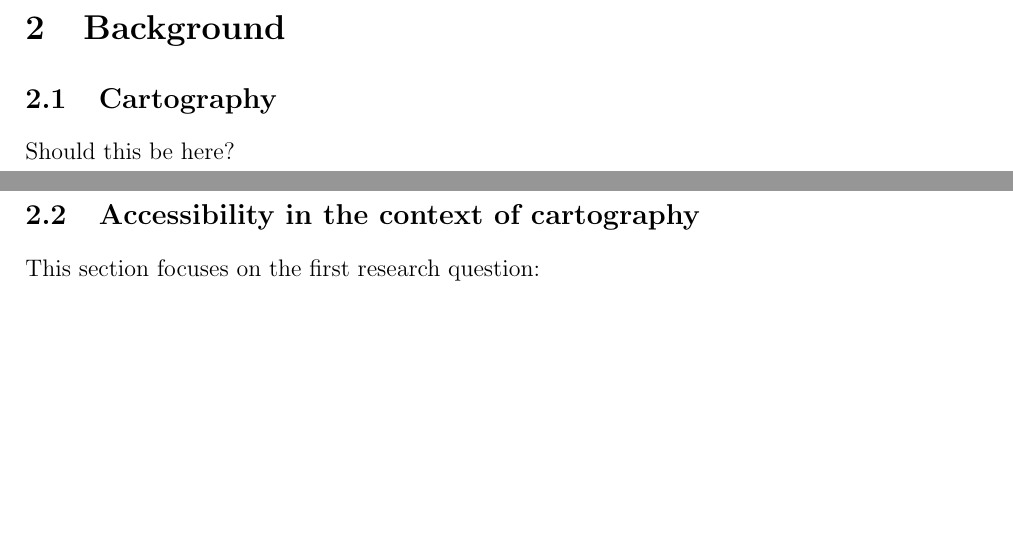
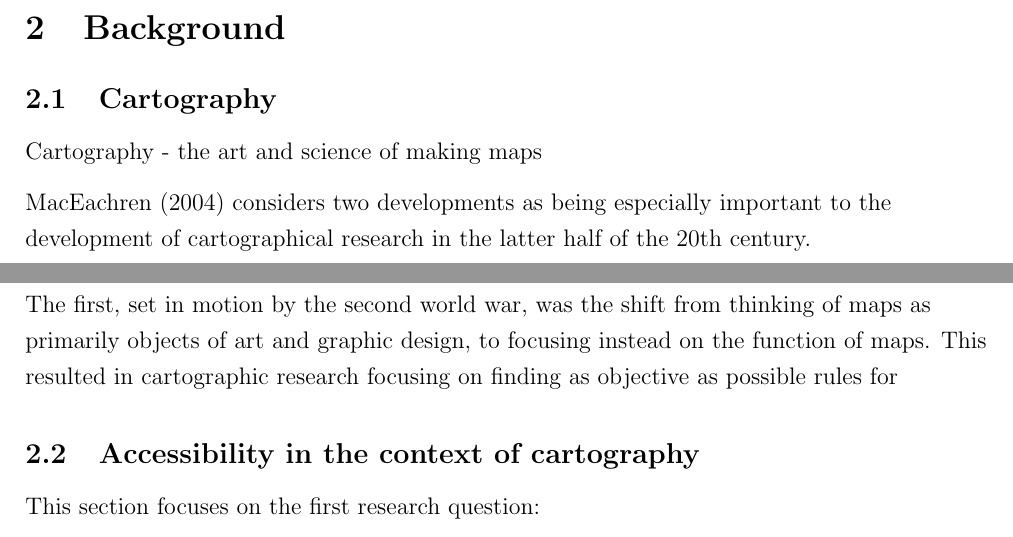
Before and after one commit to eemilhaa/thesis, a LaTeX thesis (thesis/main.tex): two parts of pages 2 and 3 of 6, joined at a grey line, cut so that both start at the same text, the shorter picture padded with empty space. Compiled offline with pdfLaTeX.

Commit message:
background: cartography history

```diff
--- a/thesis/main.tex
+++ b/thesis/main.tex
@@ -98,8 +98,24 @@ to keep in touch with the map user's perspective.
 % for the implementation of the interactive matrix visualisation.
 % This is why I have placed them in a background section.
 
+% Cartography - How we got to where we are now, what this means for the topic
 \subsection{Cartography}
-Should this be here?
+Cartography - the art and science of making maps
+
+% 1950-1990
+\textcite{mac2004} considers two developments as being especially important
+to the development of cartographical research in the latter half of the 20th century.
+
+The first, set in motion by the second world war, was the shift from
+thinking of maps as primarily objects of art and graphic design,
+to focusing instead on the function of maps.
+This resulted in cartographic research focusing on finding as objective as possible rules
+for
+
+% 1990 ->
+% - More interlinked with GIS
+% - critical / qualitative GIS too
+
 
 \subsection{Accessibility in the context of cartography}
 This section focuses on the first research question:
```
Also changed, not shown: thesis/main.tex (2 more changed lines).
